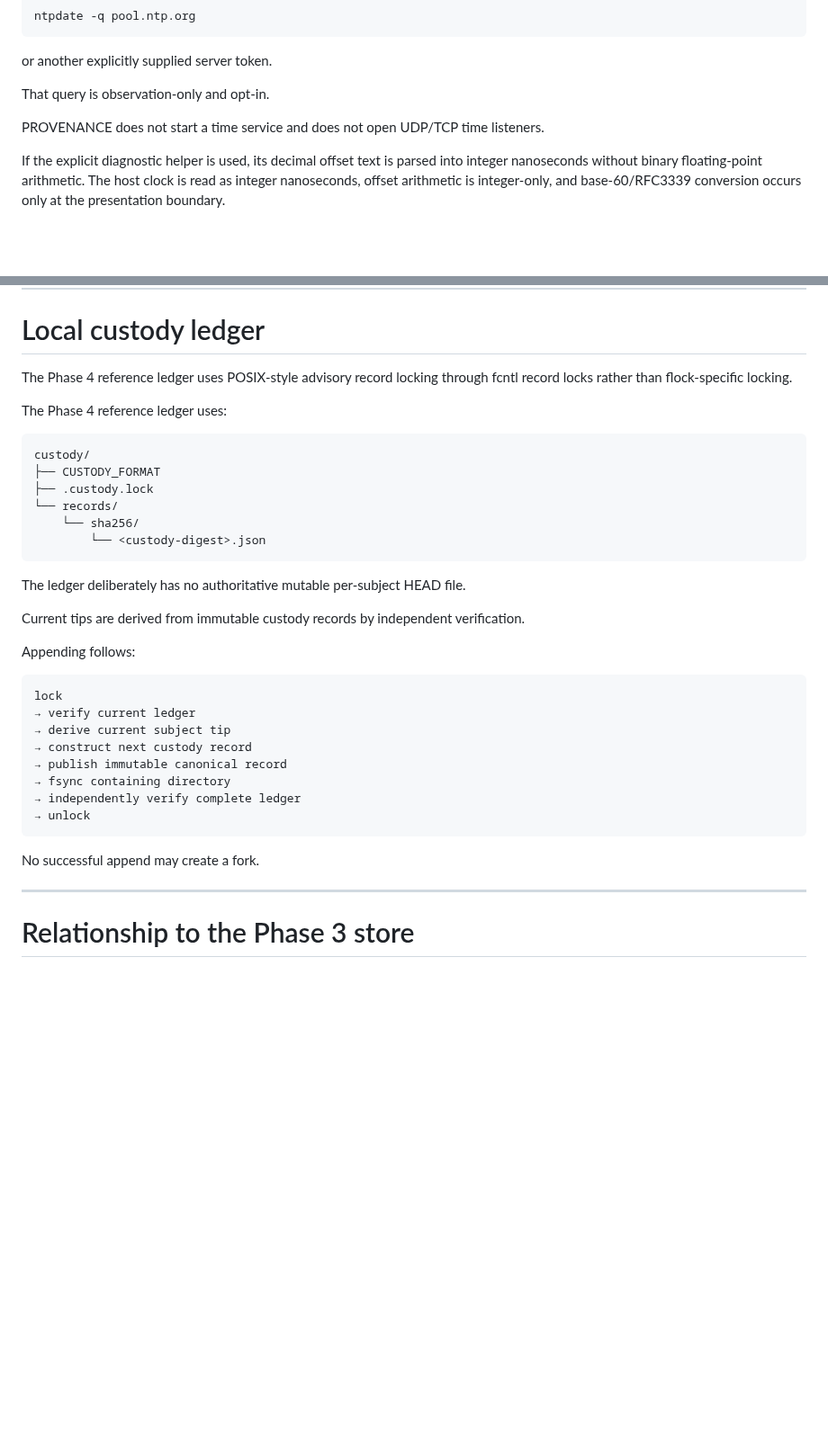
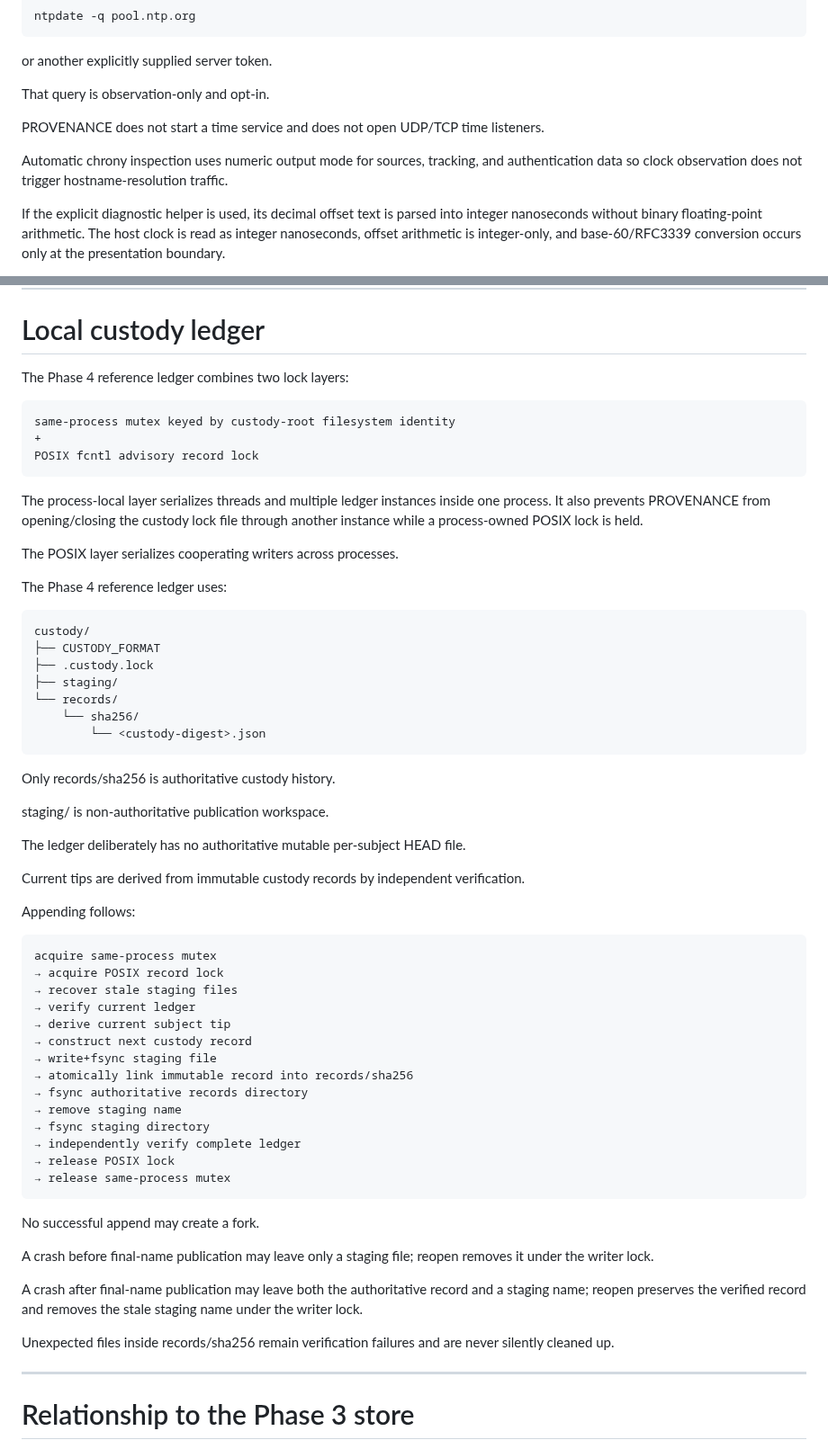
Before and after one commit to QSOLKCB/PROVENANCE, a Markdown page: CUSTODY.md, 2 parts joined by grey strips. Shown at 90% size. GitHub-like rendering; blank space fills up the shorter version.

Commit message:
Document custody lock layering and crash staging recovery

```diff
--- a/CUSTODY.md
+++ b/CUSTODY.md
@@ -191,6 +191,8 @@ That query is observation-only and opt-in.
 
 PROVENANCE does not start a time service and does not open UDP/TCP time listeners.
 
+Automatic chrony inspection uses numeric output mode for sources, tracking, and authentication data so clock observation does not trigger hostname-resolution traffic.
+
 If the explicit diagnostic helper is used, its decimal offset text is parsed into integer nanoseconds without binary floating-point arithmetic. The host clock is read as integer nanoseconds, offset arithmetic is integer-only, and base-60/RFC3339 conversion occurs only at the presentation boundary.
 
 The recorded diagnostic timestamp may retain:
@@ -238,7 +240,17 @@ It does not upgrade unrelated custody claims.
 
 # Local custody ledger
 
-The Phase 4 reference ledger uses POSIX-style advisory record locking through fcntl record locks rather than flock-specific locking.
+The Phase 4 reference ledger combines two lock layers:
+
+~~~text
+same-process mutex keyed by custody-root filesystem identity
++
+POSIX fcntl advisory record lock
+~~~
+
+The process-local layer serializes threads and multiple ledger instances inside one process. It also prevents PROVENANCE from opening/closing the custody lock file through another instance while a process-owned POSIX lock is held.
+
+The POSIX layer serializes cooperating writers across processes.
 
 The Phase 4 reference ledger uses:
 
@@ -246,10 +258,15 @@ The Phase 4 reference ledger uses:
 custody/
 ├── CUSTODY_FORMAT
 ├── .custody.lock
+├── staging/
 └── records/
     └── sha256/
         └── <custody-digest>.json
 ~~~
+
+Only records/sha256 is authoritative custody history.
+
+staging/ is non-authoritative publication workspace.
 
 The ledger deliberately has no authoritative mutable per-subject HEAD file.
 
@@ -258,17 +275,29 @@ Current tips are derived from immutable custody records by independent verificat
 Appending follows:
 
 ~~~text
-lock
+acquire same-process mutex
+→ acquire POSIX record lock
+→ recover stale staging files
 → verify current ledger
 → derive current subject tip
 → construct next custody record
-→ publish immutable canonical record
-→ fsync containing directory
+→ write+fsync staging file
+→ atomically link immutable record into records/sha256
+→ fsync authoritative records directory
+→ remove staging name
+→ fsync staging directory
 → independently verify complete ledger
-→ unlock
+→ release POSIX lock
+→ release same-process mutex
 ~~~
 
 No successful append may create a fork.
+
+A crash before final-name publication may leave only a staging file; reopen removes it under the writer lock.
+
+A crash after final-name publication may leave both the authoritative record and a staging name; reopen preserves the verified record and removes the stale staging name under the writer lock.
+
+Unexpected files inside records/sha256 remain verification failures and are never silently cleaned up.
 
 ---
 
```
